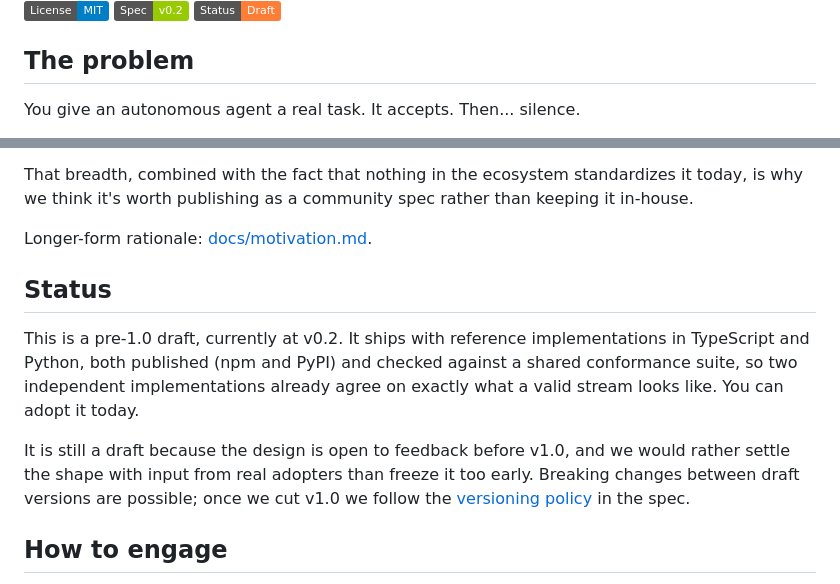
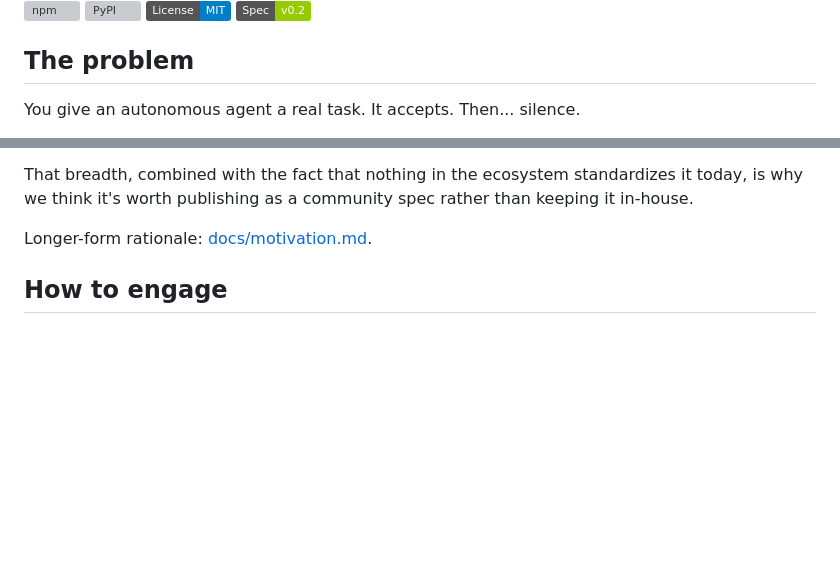
Before and after one commit to joethefisher/agent-arc-status, a Markdown page: README.md, 2 parts joined by grey strips. GitHub-like rendering; badges without logos; blank space fills up the shorter version; grey boxes are pictures that could not be loaded.

Commit message:
docs(readme): drop the Status section; add live npm + PyPI version badges
Remove the draft-status prose in favor of npm and PyPI version badges at the
top, which show the published versions and update themselves. Replaces the
Status: Draft badge.

```diff
--- a/README.md
+++ b/README.md
@@ -6,6 +8,5 @@
 [![License: MIT](https://img.shields.io/badge/License-MIT-blue.svg)](LICENSE)
 [![Spec: v0.2](https://img.shields.io/badge/Spec-v0.2-green.svg)](spec/v0.2.md)
-[![Status: Draft](https://img.shields.io/badge/Status-Draft-orange.svg)](#status)
 
 ## The problem
 
@@ -142,12 +143,6 @@ That breadth, combined with the fact that nothing in the ecosystem standardizes
 
 Longer-form rationale: [docs/motivation.md](docs/motivation.md).
 
-## Status
-
-This is a pre-1.0 draft, currently at v0.2. It ships with reference implementations in TypeScript and Python, both published (npm and PyPI) and checked against a shared conformance suite, so two independent implementations already agree on exactly what a valid stream looks like. You can adopt it today.
-
-It is still a draft because the design is open to feedback before v1.0, and we would rather settle the shape with input from real adopters than freeze it too early. Breaking changes between draft versions are possible; once we cut v1.0 we follow the [versioning policy](spec/v0.2.md#10-versioning) in the spec.
-
 ## How to engage
 
 - **Adopt it.** Implement in your stack, file an issue if anything is unclear or doesn't fit your case.
```
Also changed, not shown: other parts of README.md (+2 -0 lines).
